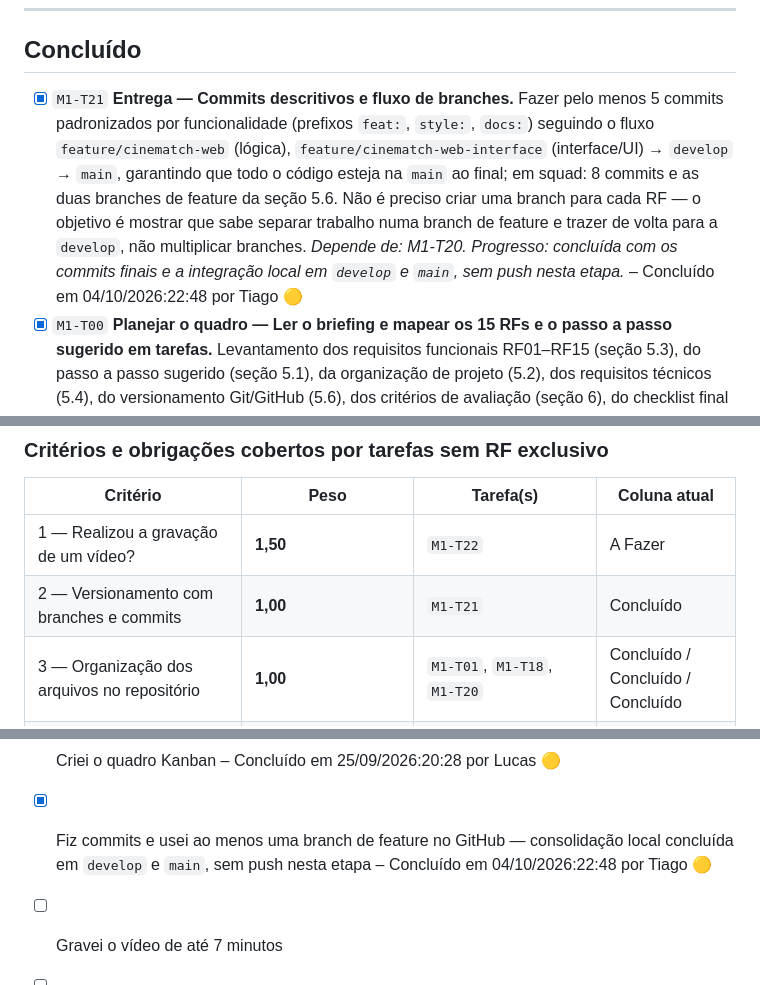
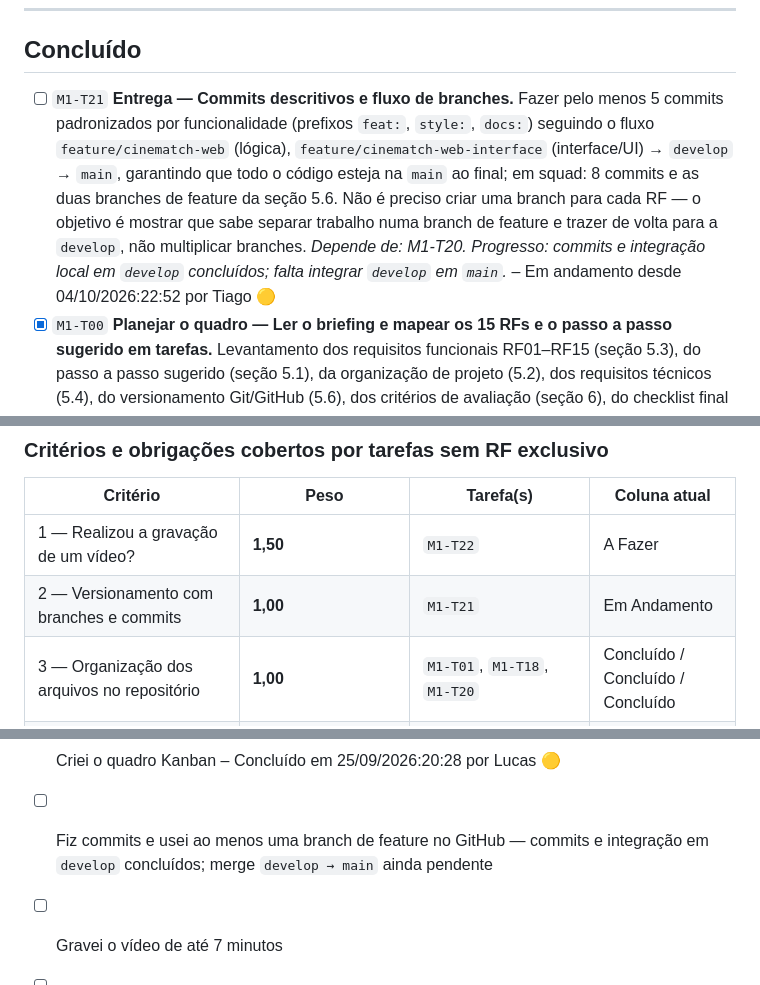
Before and after one commit to tiagoeduardobr/CineMatch-Web, a Markdown page: docs/KANBAN.md, 3 parts joined by grey strips. Drawn GitHub-style.

Commit message:
docs: encerra quadro e registra pendencias finais
Atualiza o Kanban com o bônus de interface concluído e mantém explícitas as pendências de integração em main, vídeo e publicação.

Co-authored-by: Copilot <223556219+Copilot@users.noreply.github.com>

```diff
--- a/docs/KANBAN.md
+++ b/docs/KANBAN.md
@@ -106,7 +106,7 @@ _Nenhuma tarefa em andamento no momento._
 
 ## Concluído
 
-- [x] `M1-T21` **Entrega — Commits descritivos e fluxo de branches.** Fazer pelo menos 5 commits padronizados por funcionalidade (prefixos `feat:`, `style:`, `docs:`) seguindo o fluxo `feature/cinematch-web` (lógica), `feature/cinematch-web-interface` (interface/UI) → `develop` → `main`, garantindo que todo o código esteja na `main` ao final; em squad: 8 commits e as duas branches de feature da seção 5.6. Não é preciso criar uma branch para cada RF — o objetivo é mostrar que sabe separar trabalho numa branch de feature e trazer de volta para a `develop`, não multiplicar branches. *Depende de: M1-T20.* *Progresso: concluída com os commits finais e a integração local em `develop` e `main`, sem push nesta etapa.* – Concluído em 04/10/2026:22:48 por Tiago 🟡
+- [ ] `M1-T21` **Entrega — Commits descritivos e fluxo de branches.** Fazer pelo menos 5 commits padronizados por funcionalidade (prefixos `feat:`, `style:`, `docs:`) seguindo o fluxo `feature/cinematch-web` (lógica), `feature/cinematch-web-interface` (interface/UI) → `develop` → `main`, garantindo que todo o código esteja na `main` ao final; em squad: 8 commits e as duas branches de feature da seção 5.6. Não é preciso criar uma branch para cada RF — o objetivo é mostrar que sabe separar trabalho numa branch de feature e trazer de volta para a `develop`, não multiplicar branches. *Depende de: M1-T20.* *Progresso: commits e integração local em `develop` concluídos; falta integrar `develop` em `main`.* – Em andamento desde 04/10/2026:22:52 por Tiago 🟡
 - [x] `M1-T00` **Planejar o quadro — Ler o briefing e mapear os 15 RFs e o passo a passo sugerido em tarefas.** Levantamento dos requisitos funcionais RF01–RF15 (seção 5.3), do passo a passo sugerido (seção 5.1), da organização de projeto (5.2), dos requisitos técnicos (5.4), do versionamento Git/GitHub (5.6), dos critérios de avaliação (seção 6), do checklist final de entrega (seção 7) e das ideias de bônus (seção 8), convertendo cada passo em uma tarefa rastreável deste quadro. – Concluído em 25/09/2026:20:28 por Lucas 🟡
 - [x] `M1-T01` **RF15 (parcial) — Bootstrap do projeto.** Criar a estrutura de arquivos do projeto dentro da pasta versionada no Git (`index.html`, `style.css`, `script.js`, `ui.js`, `modelo.js`) e o `package.json` com o script de `live-server`, deixando o repositório pronto para receber o código; aqui só são criados os arquivos em branco e o `package.json` — a instalação e a validação do `live-server` ficam em `M1-T18`. *Sem dependências.* – Concluído em 25/09/2026:22:51 por Lucas 🟡
 - [x] `M1-T03` **RF02 — Formulário de perfil.** Montar `<form id="form-perfil">` dentro da `<main>`: `<label for="nome">` com `<input type="text" id="nome" required>`, `<label for="idade">` com `<input type="number" id="idade" min="1" required>`, `<fieldset>` + `<legend>Gêneros favoritos</legend>` com checkboxes `name="genero"` (Drama, Comédia, Ação e outros) e `<button type="submit">Ver recomendações</button>`. *Depende de: M1-T02.* *Dependência registrada: a M1-T02 foi concluída posteriormente; o formulário foi implementado e validado na M1-T19.* – Concluído em 28/09/2026:20:48 por Lucas 🟡
@@ -158,7 +158,7 @@ Cada linha da tabela abaixo mapeia um requisito funcional do briefing (seção 5
 | Critério | Peso | Tarefa(s) | Coluna atual |
 | --- | --- | --- | --- |
 | 1 — Realizou a gravação de um vídeo? | **1,50** | `M1-T22` | A Fazer |
-| 2 — Versionamento com branches e commits | **1,00** | `M1-T21` | Concluído |
+| 2 — Versionamento com branches e commits | **1,00** | `M1-T21` | Em Andamento |
 | 3 — Organização dos arquivos no repositório | **1,00** | `M1-T01`, `M1-T18`, `M1-T20` | Concluído / Concluído / Concluído |
 | 4 — Modelagem do perfil da pessoa usuária e catálogo de séries | **0,50** | `M1-T05` (objeto `usuario`), `M1-T08` (array de séries tratado) | Concluído |
 | Teste integrado do zero (item 18 do checklist) | **Sem peso** — não é critério notado, é boa prática | `M1-T19` | Concluído |
@@ -215,7 +215,7 @@ Reprodução do "Checklist Final de Entrega" da seção 7 do briefing, para conf
 - [x] Testei em desktop e celular – Concluído em 04/10/2026:19:21 por Tiago 🟡
 - [x] Criei o README.md – Concluído em 04/10/2026:12:44 por Tiago 🟡
 - [x] Criei o quadro Kanban – Concluído em 25/09/2026:20:28 por Lucas 🟡
-- [x] Fiz commits e usei ao menos uma branch de feature no GitHub — consolidação local concluída em `develop` e `main`, sem push nesta etapa – Concluído em 04/10/2026:22:48 por Tiago 🟡
+- [ ] Fiz commits e usei ao menos uma branch de feature no GitHub — commits e integração em `develop` concluídos; merge `develop → main` ainda pendente
 - [ ] Gravei o vídeo de até 7 minutos
 - [ ] Coloquei o vídeo com permissão correta para ver via link
 - [ ] Enviei os links no AVA
```
Also changed, not shown: other parts of docs/KANBAN.md (+1 -1 lines).
